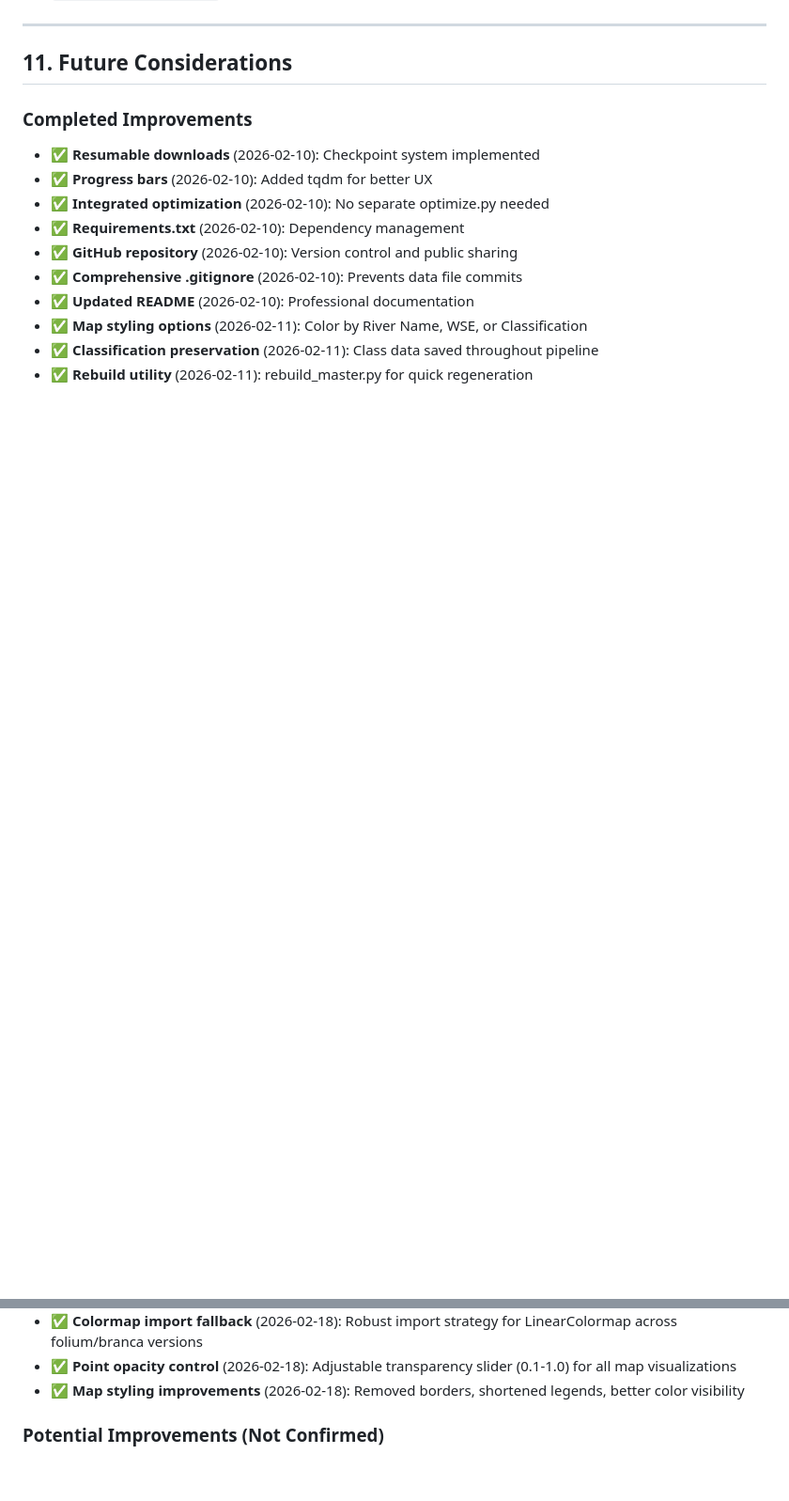
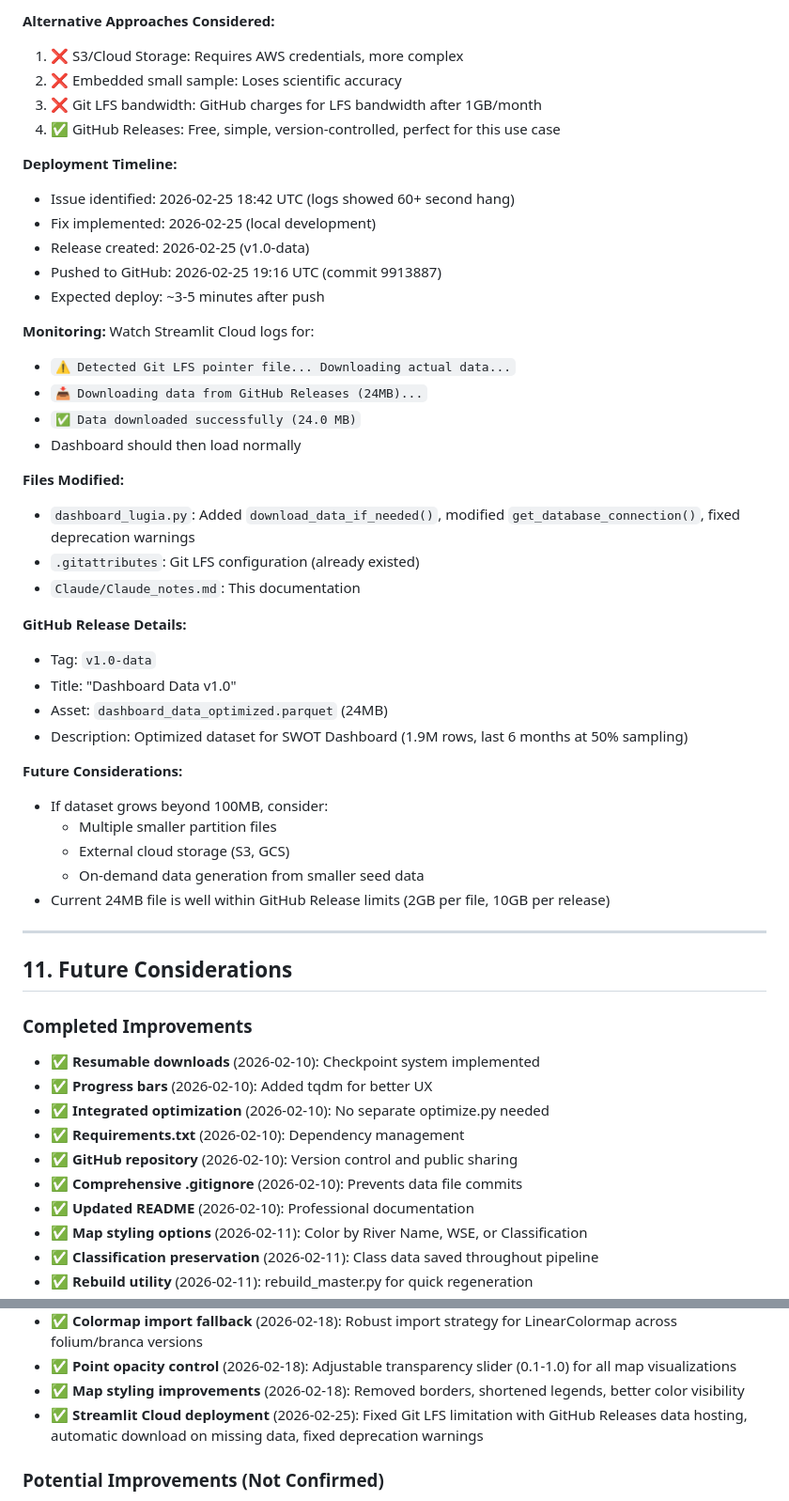
Before and after one commit to lukestork839/SWOT_Dashboard, a Markdown page: Claude/Claude_notes.md, 2 parts joined by grey strips. Shown at 94% size. Drawn GitHub-style; blank space fills up the shorter version.

```diff
--- a/Claude/Claude_notes.md
+++ b/Claude/Claude_notes.md
@@ -906,3 +968,41 @@ With properly working detrended profiles, we can now see that:
+**Alternative Approaches Considered:**
+1. ❌ S3/Cloud Storage: Requires AWS credentials, more complex
+2. ❌ Embedded small sample: Loses scientific accuracy
+3. ❌ Git LFS bandwidth: GitHub charges for LFS bandwidth after 1GB/month
+4. ✅ GitHub Releases: Free, simple, version-controlled, perfect for this use case
+
+**Deployment Timeline:**
+- Issue identified: 2026-02-25 18:42 UTC (logs showed 60+ second hang)
+- Fix implemented: 2026-02-25 (local development)
+- Release created: 2026-02-25 (v1.0-data)
+- Pushed to GitHub: 2026-02-25 19:16 UTC (commit 9913887)
+- Expected deploy: ~3-5 minutes after push
+
+**Monitoring:**
+Watch Streamlit Cloud logs for:
+- `⚠️ Detected Git LFS pointer file... Downloading actual data...`
+- `📥 Downloading data from GitHub Releases (24MB)...`
+- `✅ Data downloaded successfully (24.0 MB)`
+- Dashboard should then load normally
+
+**Files Modified:**
+- `dashboard_lugia.py`: Added `download_data_if_needed()`, modified `get_database_connection()`, fixed deprecation warnings
+- `.gitattributes`: Git LFS configuration (already existed)
+- `Claude/Claude_notes.md`: This documentation
+
+**GitHub Release Details:**
+- Tag: `v1.0-data`
+- Title: "Dashboard Data v1.0"
+- Asset: `dashboard_data_optimized.parquet` (24MB)
+- Description: Optimized dataset for SWOT Dashboard (1.9M rows, last 6 months at 50% sampling)
+
+**Future Considerations:**
+- If dataset grows beyond 100MB, consider:
+  - Multiple smaller partition files
+  - External cloud storage (S3, GCS)
+  - On-demand data generation from smaller seed data
+- Current 24MB file is well within GitHub Release limits (2GB per file, 10GB per release)
+
 ---
 
 ## 11. Future Considerations
@@ -929,6 +1029,7 @@ With properly working detrended profiles, we can now see that:
 - ✅ **Colormap import fallback** (2026-02-18): Robust import strategy for LinearColormap across folium/branca versions
 - ✅ **Point opacity control** (2026-02-18): Adjustable transparency slider (0.1-1.0) for all map visualizations
 - ✅ **Map styling improvements** (2026-02-18): Removed borders, shortened legends, better color visibility
+- ✅ **Streamlit Cloud deployment** (2026-02-25): Fixed Git LFS limitation with GitHub Releases data hosting, automatic download on missing data, fixed deprecation warnings
 
 ### Potential Improvements (Not Confirmed)
 - Automate Version 2.0 priority checking
```
Also changed, not shown: other parts of Claude/Claude_notes.md (+62 -0 lines).
